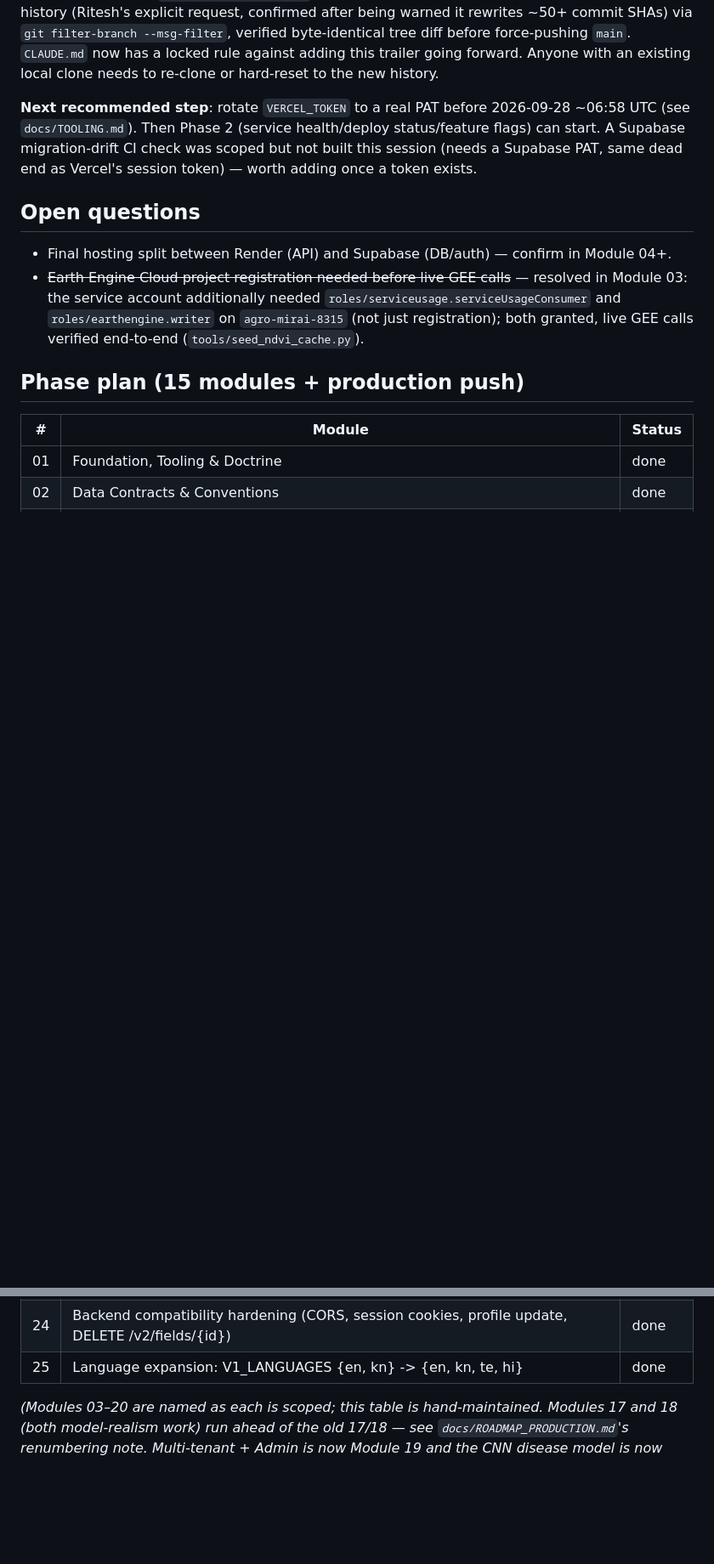
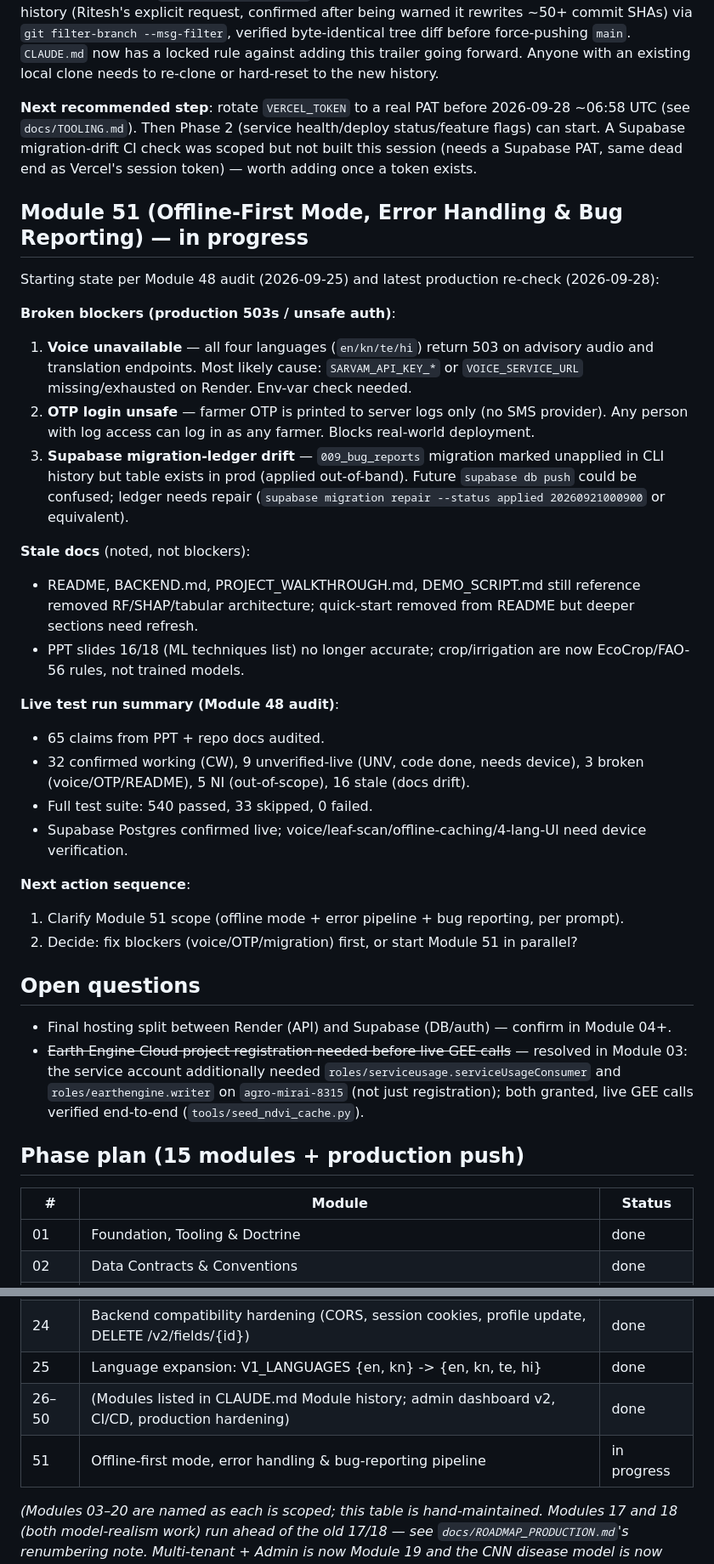
Before and after one commit to Sowji0118/agro-mirai, a Markdown page: PROGRESS.md, 2 parts joined by grey strips. Shown at 85% size. Rendered like a GitHub page; blank space fills up the shorter version.

Commit message:
session handoff: Module 51 starting state and known blockers (voice/OTP/migration)

```diff
--- a/PROGRESS.md
+++ b/PROGRESS.md
@@ -168,6 +168,29 @@ migration-drift CI check was scoped but not built this session (needs
 a Supabase PAT, same dead end as Vercel's session token) — worth
 adding once a token exists.
 
+## Module 51 (Offline-First Mode, Error Handling & Bug Reporting) — in progress
+
+Starting state per Module 48 audit (2026-09-25) and latest production re-check (2026-09-28):
+
+**Broken blockers (production 503s / unsafe auth)**:
+1. **Voice unavailable** — all four languages (`en/kn/te/hi`) return 503 on advisory audio and translation endpoints. Most likely cause: `SARVAM_API_KEY_*` or `VOICE_SERVICE_URL` missing/exhausted on Render. Env-var check needed.
+2. **OTP login unsafe** — farmer OTP is printed to server logs only (no SMS provider). Any person with log access can log in as any farmer. Blocks real-world deployment.
+3. **Supabase migration-ledger drift** — `009_bug_reports` migration marked unapplied in CLI history but table exists in prod (applied out-of-band). Future `supabase db push` could be confused; ledger needs repair (`supabase migration repair --status applied 20260921000900` or equivalent).
+
+**Stale docs** (noted, not blockers):
+- README, BACKEND.md, PROJECT_WALKTHROUGH.md, DEMO_SCRIPT.md still reference removed RF/SHAP/tabular architecture; quick-start removed from README but deeper sections need refresh.
+- PPT slides 16/18 (ML techniques list) no longer accurate; crop/irrigation are now EcoCrop/FAO-56 rules, not trained models.
+
+**Live test run summary (Module 48 audit)**:
+- 65 claims from PPT + repo docs audited.
+- 32 confirmed working (CW), 9 unverified-live (UNV, code done, needs device), 3 broken (voice/OTP/README), 5 NI (out-of-scope), 16 stale (docs drift).
+- Full test suite: 540 passed, 33 skipped, 0 failed.
+- Supabase Postgres confirmed live; voice/leaf-scan/offline-caching/4-lang-UI need device verification.
+
+**Next action sequence**:
+1. Clarify Module 51 scope (offline mode + error pipeline + bug reporting, per prompt).
+2. Decide: fix blockers (voice/OTP/migration) first, or start Module 51 in parallel?
+
 ## Open questions
 
 - Final hosting split between Render (API) and Supabase (DB/auth) — confirm in Module 04+.
@@ -206,6 +229,8 @@ adding once a token exists.
 | 23 | /v2 value endpoints + client-facing voice API (TTS + STT) | done |
 | 24 | Backend compatibility hardening (CORS, session cookies, profile update, DELETE /v2/fields/{id}) | done |
 | 25 | Language expansion: V1_LANGUAGES {en, kn} -> {en, kn, te, hi} | done |
+| 26–50 | (Modules listed in CLAUDE.md Module history; admin dashboard v2, CI/CD, production hardening) | done |
+| 51 | Offline-first mode, error handling & bug-reporting pipeline | in progress |
 
 *(Modules 03–20 are named as each is scoped; this table is hand-maintained.
 Modules 17 and 18 (both model-realism work) run ahead of the old 17/18 —
```
